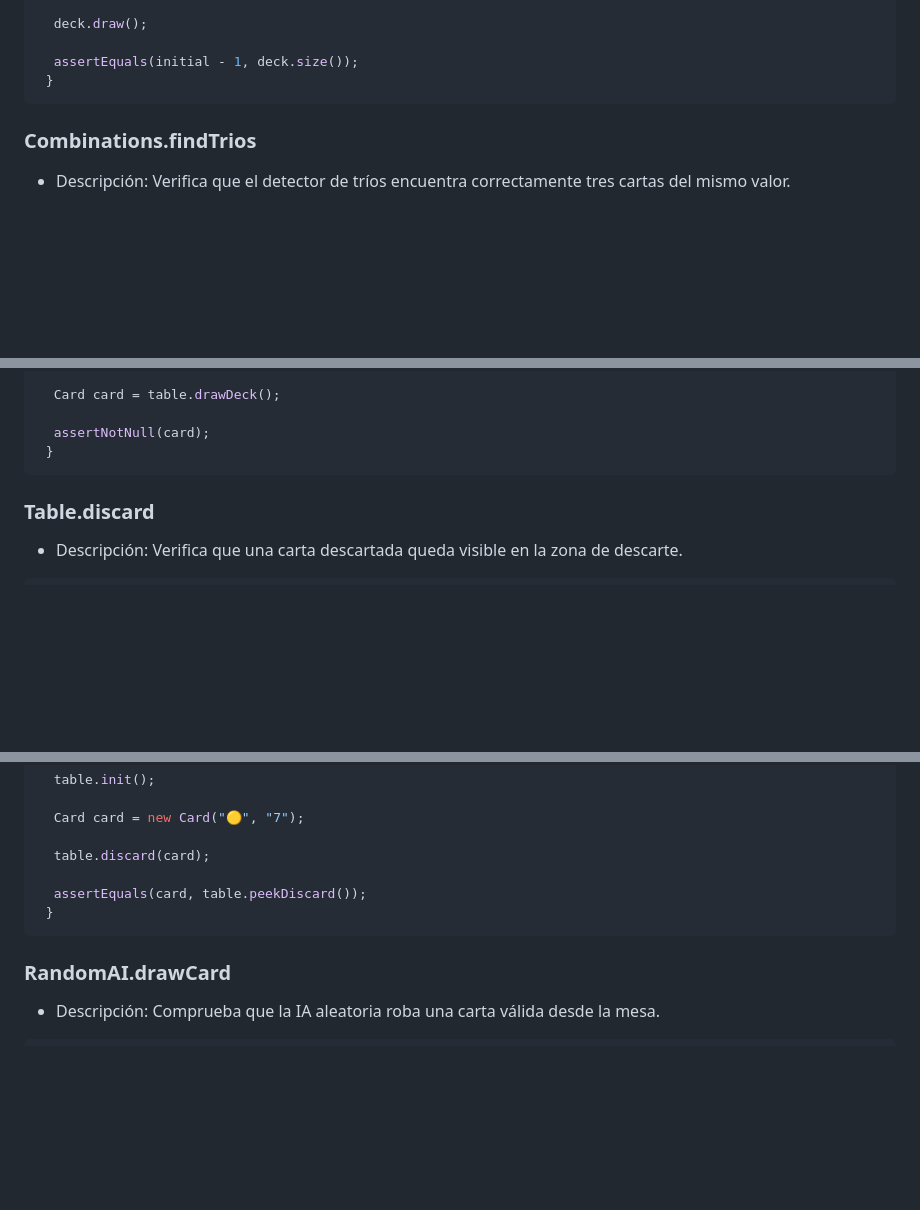
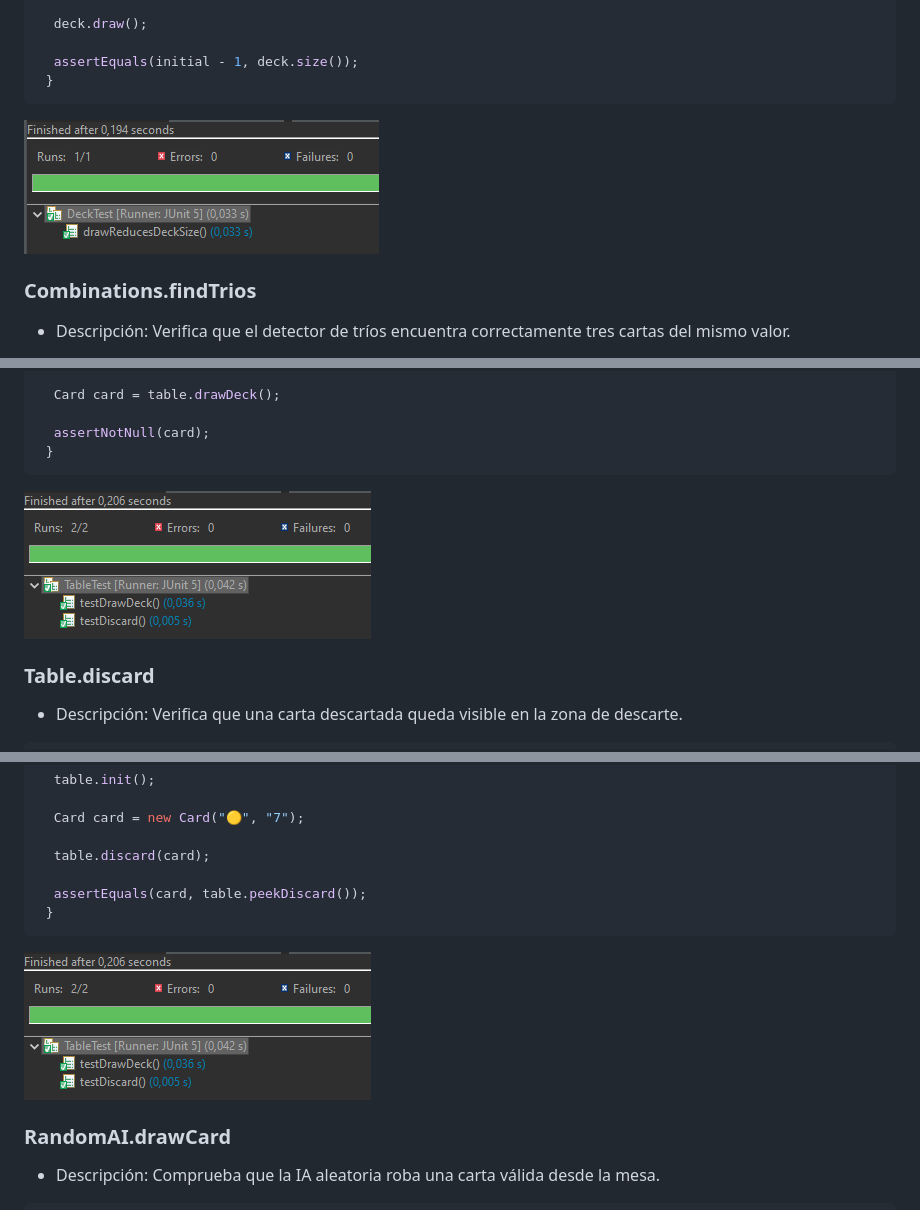
Before and after one commit to adiacar702/JuegoChinchon, a Markdown page: BBOXPNGS.md, 3 parts joined by grey strips. Drawn GitHub-style; blank space fills up the shorter version.

````diff
--- a/BBOXPNGS.md
+++ b/BBOXPNGS.md
@@ -50,6 +52,8 @@ Validar la modificación interna de la colección de cartas.
   assertEquals(initial - 1, deck.size());
  }
 ```
+
+![DeckTest](assets/deckTest.PNG)
 
 ### Combinations.findTrios
 
@@ -115,6 +123,8 @@ Comprueba que siempre se devuelve una carta válida al robar del mazo.
   assertNotNull(card);
  }
 ```
+
+![TestCards](assets/tableTest.PNG)
 
 ### Table.discard
 
@@ -137,6 +147,8 @@ Verifica que una carta descartada queda visible en la zona de descarte.
  }
 ```
 
+![TestCards](assets/tableTest.PNG)
+
 ### RandomAI.drawCard
 
 * Descripción:
````
Also changed, not shown: other parts of BBOXPNGS.md (+10 -0 lines), README.md (+1 -2 lines), assets/escalera.PNG (added), assets/trios.PNG (added).
